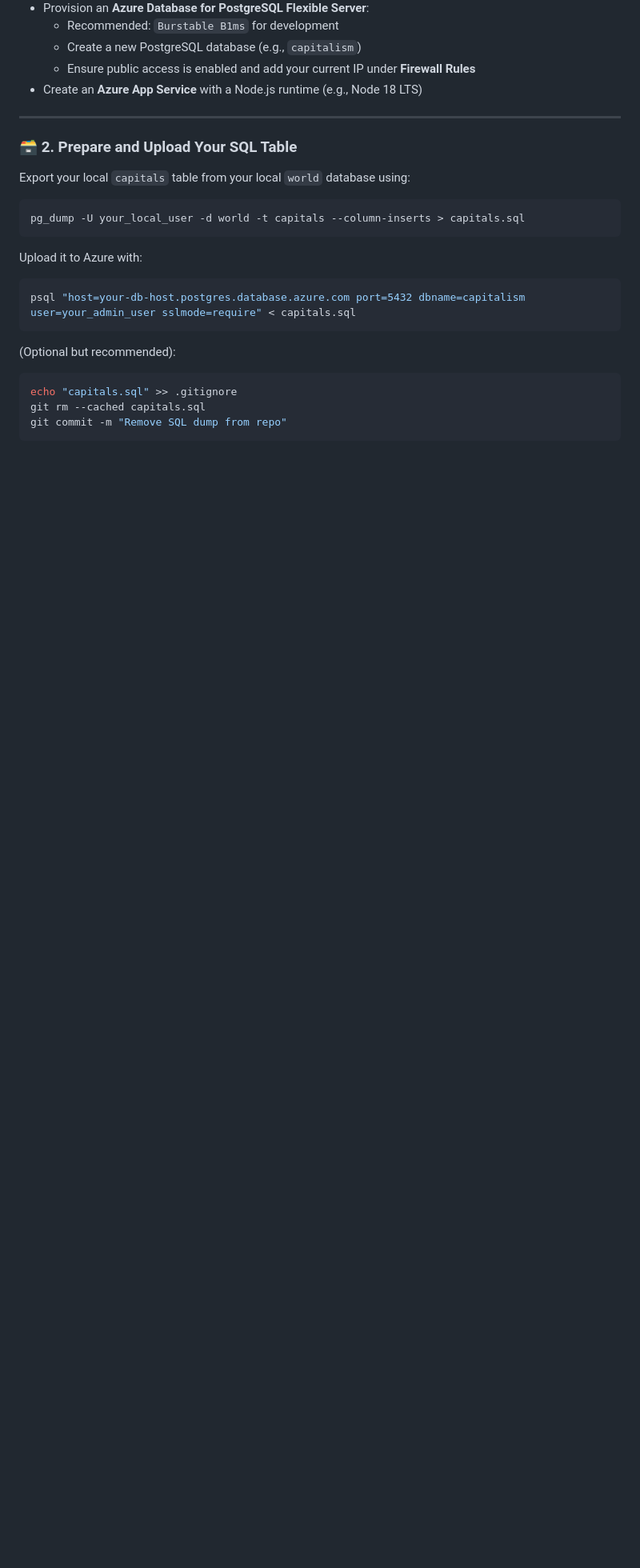
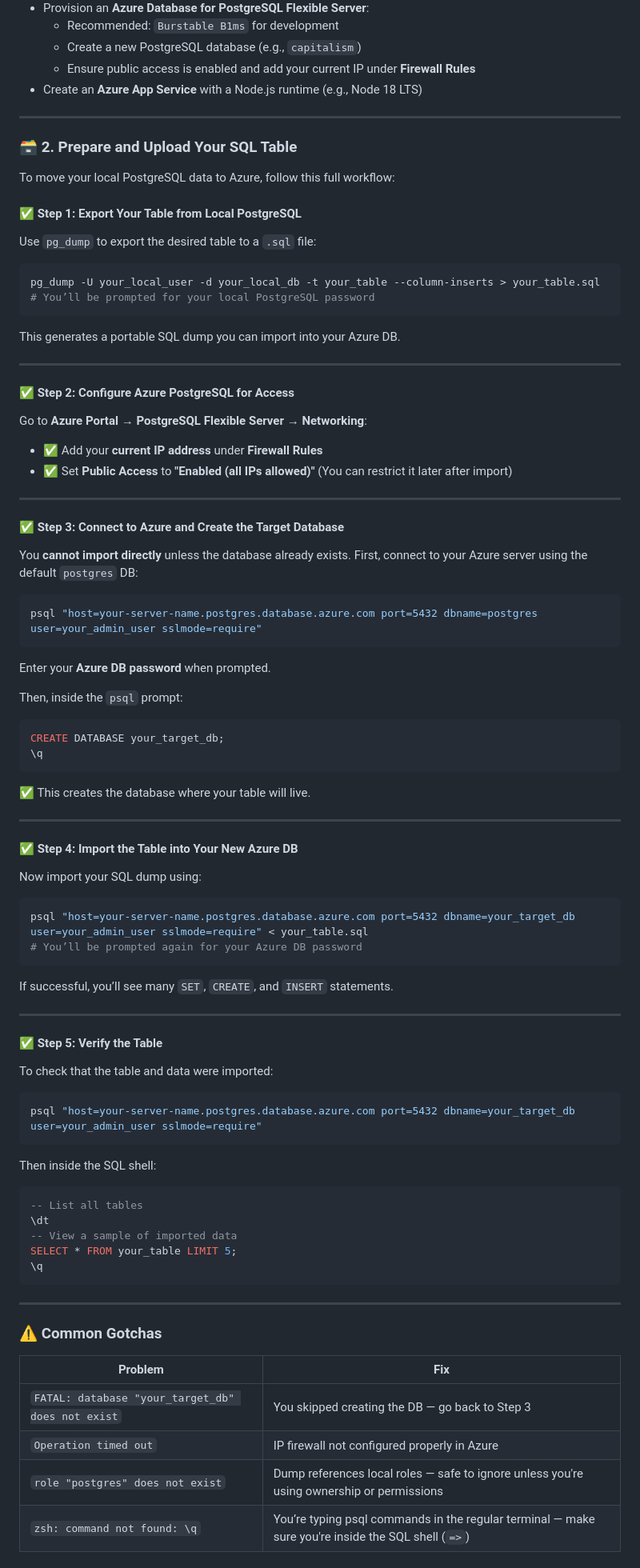
Before and after one commit to junaid-mohammad/Capitalism, a Markdown page: README.md, the part around the change printed below. Shown: that part at 80% size. GitHub-like rendering; blank space fills up the shorter version.

Commit message:
Update Project Readme w Azure Database Setup Steps.

````diff
--- a/README.md
+++ b/README.md
@@ -99,22 +99,90 @@ The app supports **dual-environment development**: it runs locally using a `.env
 
 ### 🗃 2. Prepare and Upload Your SQL Table
 
-Export your local `capitals` table from your local `world` database using:
+To move your local PostgreSQL data to Azure, follow this full workflow:
+
+#### ✅ Step 1: Export Your Table from Local PostgreSQL
+
+Use `pg_dump` to export the desired table to a `.sql` file:
 
 ```bash
-pg_dump -U your_local_user -d world -t capitals --column-inserts > capitals.sql
+pg_dump -U your_local_user -d your_local_db -t your_table --column-inserts > your_table.sql
+# You’ll be prompted for your local PostgreSQL password
 ```
 
-Upload it to Azure with:
+This generates a portable SQL dump you can import into your Azure DB.
+
+---
+
+#### ✅ Step 2: Configure Azure PostgreSQL for Access
+
+Go to **Azure Portal → PostgreSQL Flexible Server → Networking**:
+
+- ✅ Add your **current IP address** under **Firewall Rules**
+- ✅ Set **Public Access** to **"Enabled (all IPs allowed)"** (You can restrict it later after import)
+
+---
+
+#### ✅ Step 3: Connect to Azure and Create the Target Database
+
+You **cannot import directly** unless the database already exists. First, connect to your Azure server using the default `postgres` DB:
 
 ```bash
-psql "host=your-db-host.postgres.database.azure.com port=5432 dbname=capitalism user=your_admin_user sslmode=require" < capitals.sql
+psql "host=your-server-name.postgres.database.azure.com port=5432 dbname=postgres user=your_admin_user sslmode=require"
 ```
 
-(Optional but recommended):
+Enter your **Azure DB password** when prompted.
+
+Then, inside the `psql` prompt:
+
+```sql
+CREATE DATABASE your_target_db;
+\q
+```
+
+✅ This creates the database where your table will live.
+
+---
+
+#### ✅ Step 4: Import the Table into Your New Azure DB
+
+Now import your SQL dump using:
 
 ```bash
-echo "capitals.sql" >> .gitignore
-git rm --cached capitals.sql
-git commit -m "Remove SQL dump from repo"
+psql "host=your-server-name.postgres.database.azure.com port=5432 dbname=your_target_db user=your_admin_user sslmode=require" < your_table.sql
+# You’ll be prompted again for your Azure DB password
 ```
+
+If successful, you’ll see many `SET`, `CREATE`, and `INSERT` statements.
+
+---
+
+#### ✅ Step 5: Verify the Table
+
+To check that the table and data were imported:
+
+```bash
+psql "host=your-server-name.postgres.database.azure.com port=5432 dbname=your_target_db user=your_admin_user sslmode=require"
+```
+
+Then inside the SQL shell:
+
+```sql
+-- List all tables
+\dt
+-- View a sample of imported data
+SELECT * FROM your_table LIMIT 5;
+\q
+```
+
+---
+
+### ⚠️ Common Gotchas
+
+| Problem                                           | Fix                                                                                                |
+| ------------------------------------------------- | -------------------------------------------------------------------------------------------------- |
+| `FATAL: database "your_target_db" does not exist` | You skipped creating the DB — go back to Step 3                                                    |
+| `Operation timed out`                             | IP firewall not configured properly in Azure                                                       |
+| `role "postgres" does not exist`                  | Dump references local roles — safe to ignore unless you're using ownership or permissions          |
+| `zsh: command not found: \q`                      | You’re typing psql commands in the regular terminal — make sure you're inside the SQL shell (`=>`) |
+
````
Also changed, not shown: other parts of README.md (+21 -8 lines).
